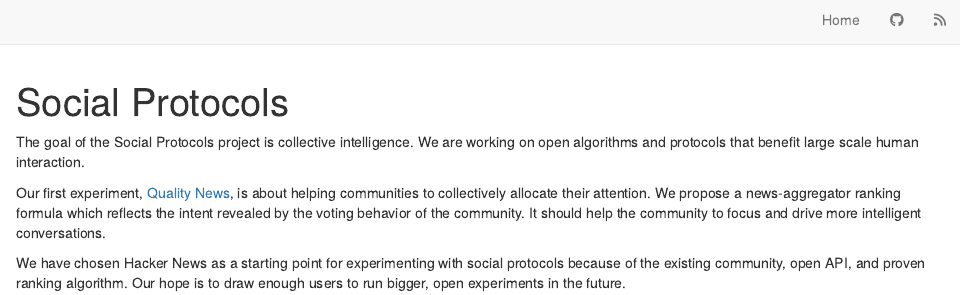
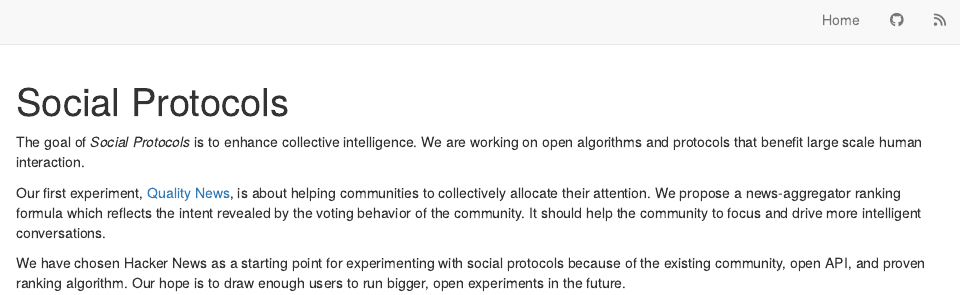
Before and after one commit to social-protocols/social-protocols.github.io, an R Markdown document (index.Rmd): the page in a window 1100 px wide, from its top. Rendered offline with R 4.5, knitr and Pandoc, with nearby package versions; drawn as R Markdown's standard HTML page in place of the format the file asks for.

Commit message:
improve formulation of first paragraph

```diff
--- a/index.Rmd
+++ b/index.Rmd
@@ -3,7 +3,7 @@ title: Social Protocols
 site: distill::distill_website
 ---
 
-The goal of the Social Protocols project is collective intelligence. We are working on open algorithms and protocols that benefit large scale human interaction.
+The goal of *Social Protocols* is to enhance collective intelligence. We are working on open algorithms and protocols that benefit large scale human interaction.
 
 Our first experiment, [Quality News](https://news.social-protocols.org), is about helping communities to collectively allocate their attention. We propose a news-aggregator ranking formula which reflects the intent revealed by the voting behavior of the community. It should help the community to focus and drive more intelligent conversations.
 
```
